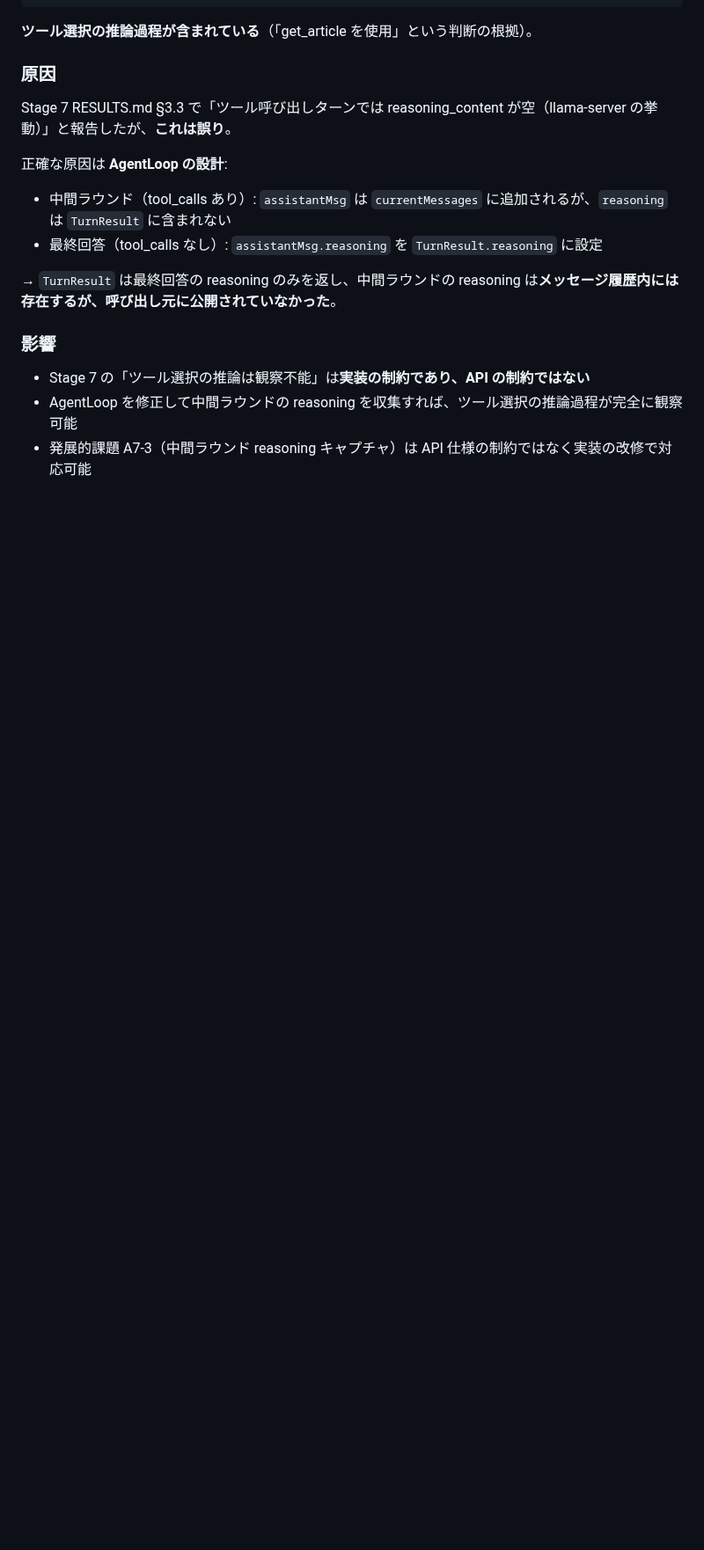
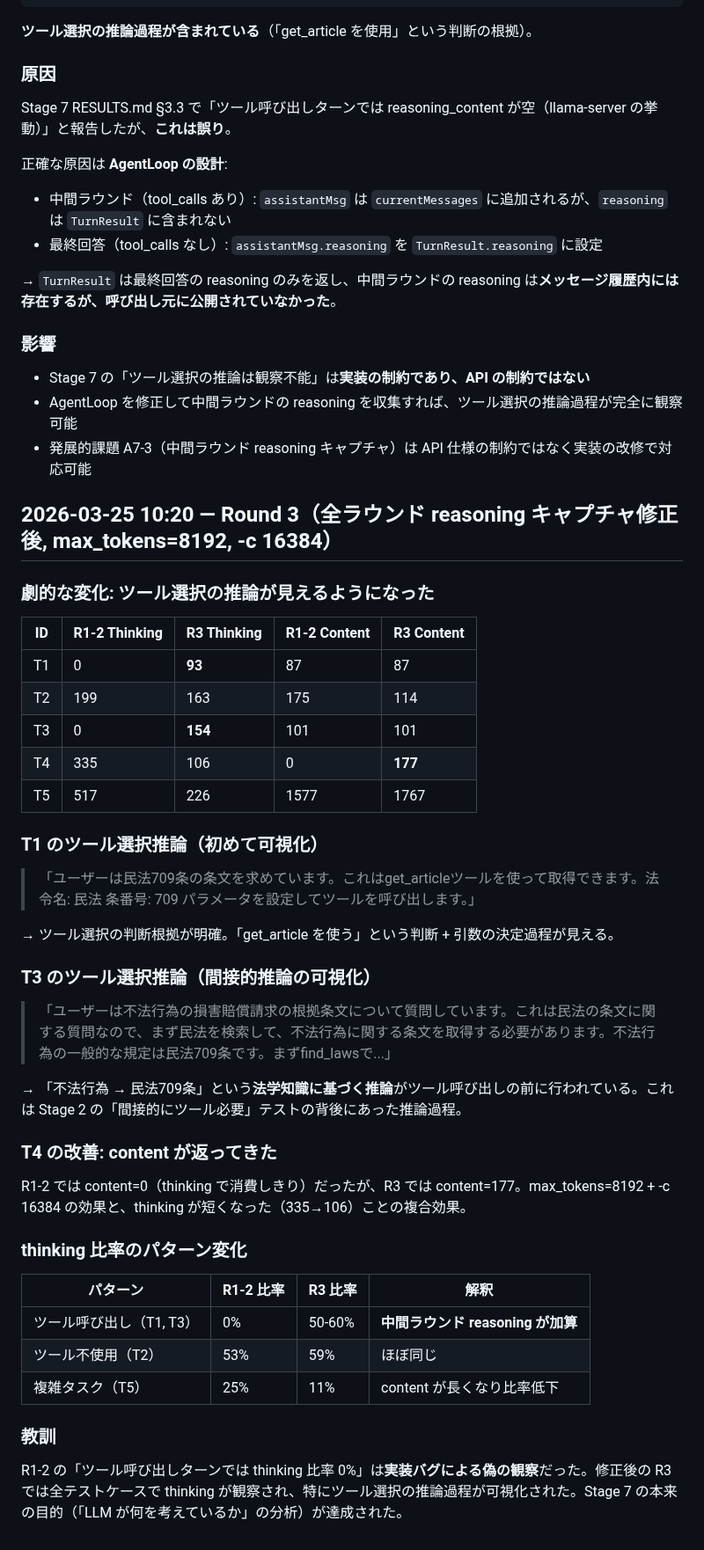
Before and after one commit to nil2013/agentic-system-poc, a Markdown page: stages/stage7/NOTES.md, the part around the change. Shown at 88% size. GitHub-like rendering; blank space fills up the shorter version.

```diff
--- a/stages/stage7/NOTES.md
+++ b/stages/stage7/NOTES.md
@@ -93,3 +93,43 @@ Stage 7 RESULTS.md §3.3 で「ツール呼び出しターンでは reasoning_co
 - Stage 7 の「ツール選択の推論は観察不能」は**実装の制約であり、API の制約ではない**
 - AgentLoop を修正して中間ラウンドの reasoning を収集すれば、ツール選択の推論過程が完全に観察可能
 - 発展的課題 A7-3（中間ラウンド reasoning キャプチャ）は API 仕様の制約ではなく実装の改修で対応可能
+
+## 2026-03-25 10:20 — Round 3（全ラウンド reasoning キャプチャ修正後, max_tokens=8192, -c 16384）
+
+### 劇的な変化: ツール選択の推論が見えるようになった
+
+| ID | R1-2 Thinking | R3 Thinking | R1-2 Content | R3 Content |
+|----|--------------|-------------|-------------|------------|
+| T1 | 0 | **93** | 87 | 87 |
+| T2 | 199 | 163 | 175 | 114 |
+| T3 | 0 | **154** | 101 | 101 |
+| T4 | 335 | 106 | 0 | **177** |
+| T5 | 517 | 226 | 1577 | 1767 |
+
+### T1 のツール選択推論（初めて可視化）
+
+> 「ユーザーは民法709条の条文を求めています。これはget_articleツールを使って取得できます。法令名: 民法 条番号: 709 パラメータを設定してツールを呼び出します。」
+
+→ ツール選択の判断根拠が明確。「get_article を使う」という判断 + 引数の決定過程が見える。
+
+### T3 のツール選択推論（間接的推論の可視化）
+
+> 「ユーザーは不法行為の損害賠償請求の根拠条文について質問しています。これは民法の条文に関する質問なので、まず民法を検索して、不法行為に関する条文を取得する必要があります。不法行為の一般的な規定は民法709条です。まずfind_lawsで...」
+
+→ 「不法行為 → 民法709条」という**法学知識に基づく推論**がツール呼び出しの前に行われている。これは Stage 2 の「間接的にツール必要」テストの背後にあった推論過程。
+
+### T4 の改善: content が返ってきた
+
+R1-2 では content=0（thinking で消費しきり）だったが、R3 では content=177。max_tokens=8192 + -c 16384 の効果と、thinking が短くなった（335→106）ことの複合効果。
+
+### thinking 比率のパターン変化
+
+| パターン | R1-2 比率 | R3 比率 | 解釈 |
+|---------|----------|---------|------|
+| ツール呼び出し（T1, T3） | 0% | 50-60% | **中間ラウンド reasoning が加算** |
+| ツール不使用（T2） | 53% | 59% | ほぼ同じ |
+| 複雑タスク（T5） | 25% | 11% | content が長くなり比率低下 |
+
+### 教訓
+
+R1-2 の「ツール呼び出しターンでは thinking 比率 0%」は**実装バグによる偽の観察**だった。修正後の R3 では全テストケースで thinking が観察され、特にツール選択の推論過程が可視化された。Stage 7 の本来の目的（「LLM が何を考えているか」の分析）が達成された。
```
Also changed, not shown: stages/stage7/RESULTS.md (+34 -3 lines), stages/stage7/conversation-log-round3.md (added, +148 -0 lines).
